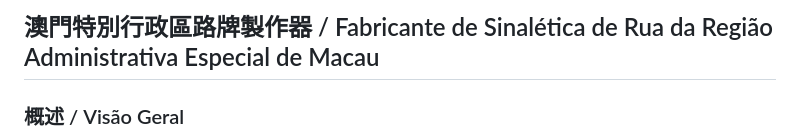
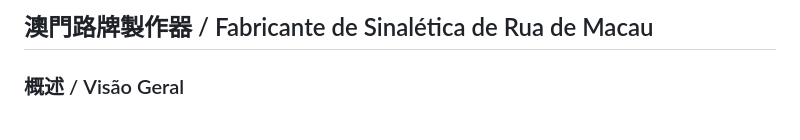
Before and after one commit to Gosto-de-macau/Macau-road-sign-generator, a Markdown page: README.md, the part around the change. GitHub-like rendering.

```diff
--- a/README.md
+++ b/README.md
@@ -1,4 +1,4 @@
-## 澳門特別行政區路牌製作器 / Fabricante de Sinalética de Rua da Região Administrativa Especial de Macau
+## 澳門路牌製作器 / Fabricante de Sinalética de Rua de Macau
 
 ### 概述 / Visão Geral
 此專案是一個**澳門特別行政區路牌製作器**，這個簡單的網頁工具允許用戶輸入中文和葡文的自訂文字來生成澳門風格路牌。點擊 **"生成"** 按鈕，即可生成帶有自訂文字的路牌。可以通過點擊 **"下載"** 按鈕來下載生成的路牌圖像。
```
